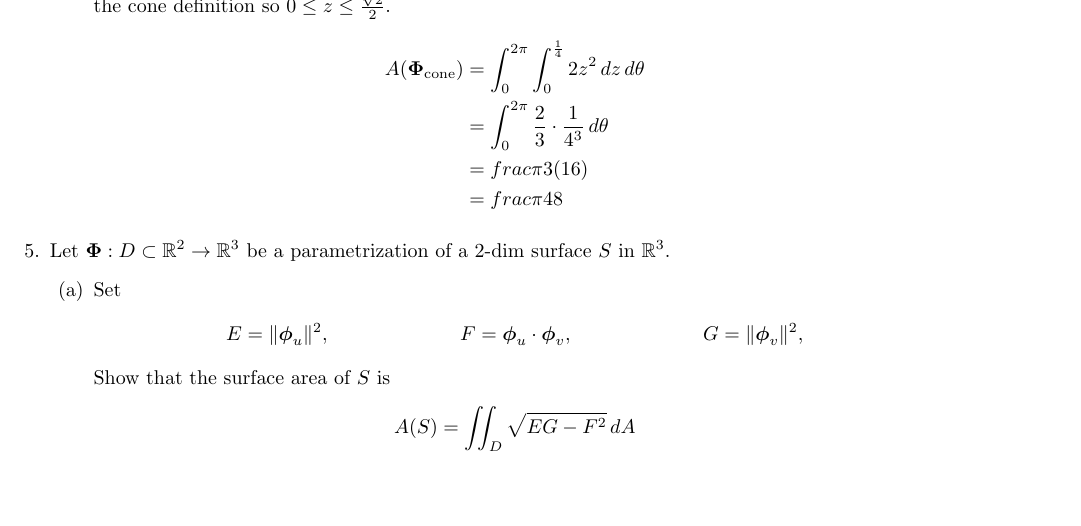
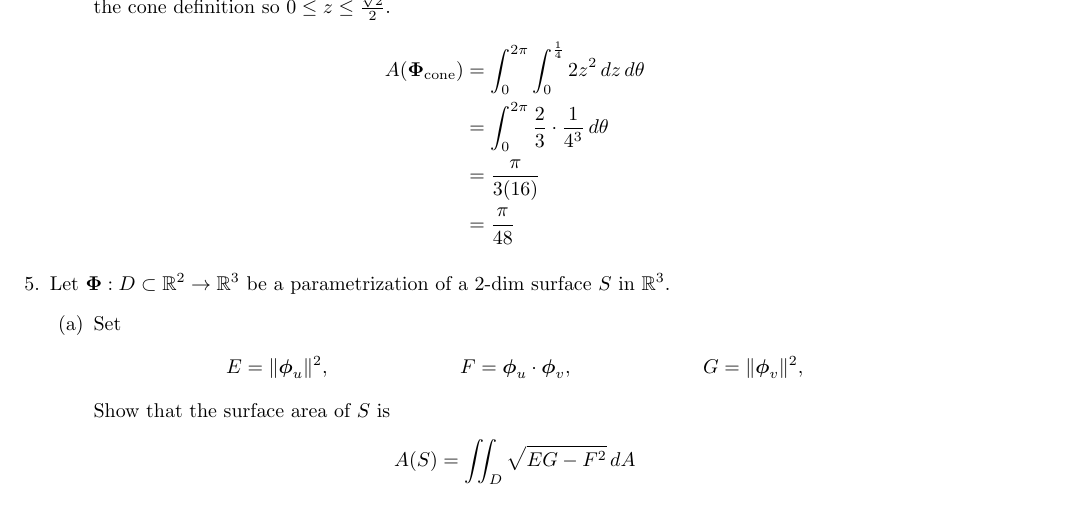
Before and after one commit to poonkeegan/school, a LaTeX document (matb42/a7.tex): part of page 3 of 5, cut so that both start at the same text. Compiled offline with pdfLaTeX.

Commit message:
Tue Mar  6 16:55:34 EST 2018

```diff
--- a/matb42/a7.tex
+++ b/matb42/a7.tex
@@ -107,8 +107,8 @@ Mar 13th 2018}
         \begin{align*}
             A(\boldsymbol \Phi_{\text{cone}}) &= \int_0^{2\pi}\int_0^{\frac{1}{4}} 2z^2 \, dz \, d\theta \\
             &= \int_0^{2\pi}\frac{2}{3}\cdot \frac{1}{4^3} \, d\theta \\
-            &=frac{\pi}{3(16)} \\
-            &=frac{\pi}{48}
+            &=\frac{\pi}{3(16)} \\
+            &=\frac{\pi}{48}
         \end{align*}
     \end{enumerate}
 
```
Also changed, not shown: matb42/a7.pdf.
